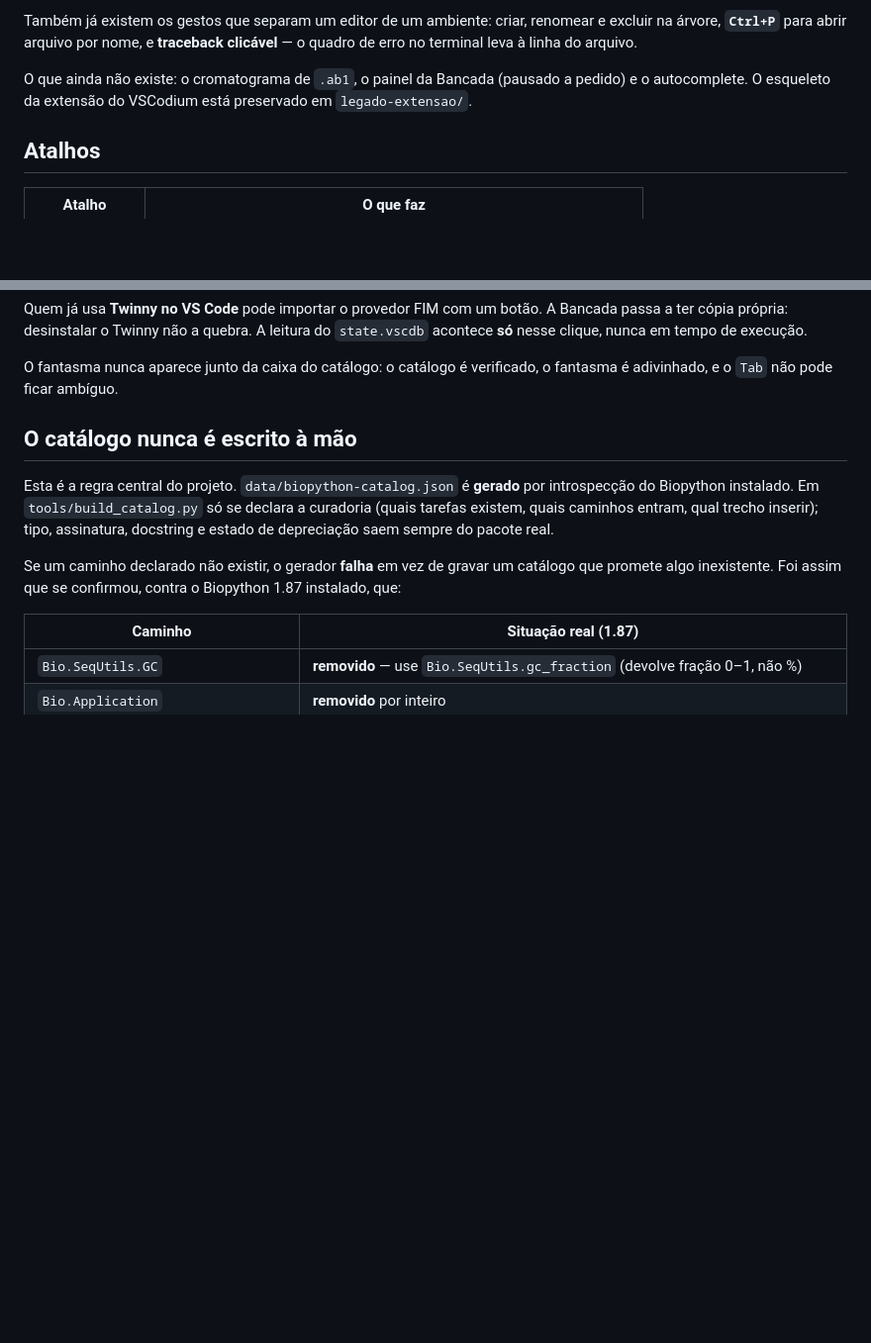
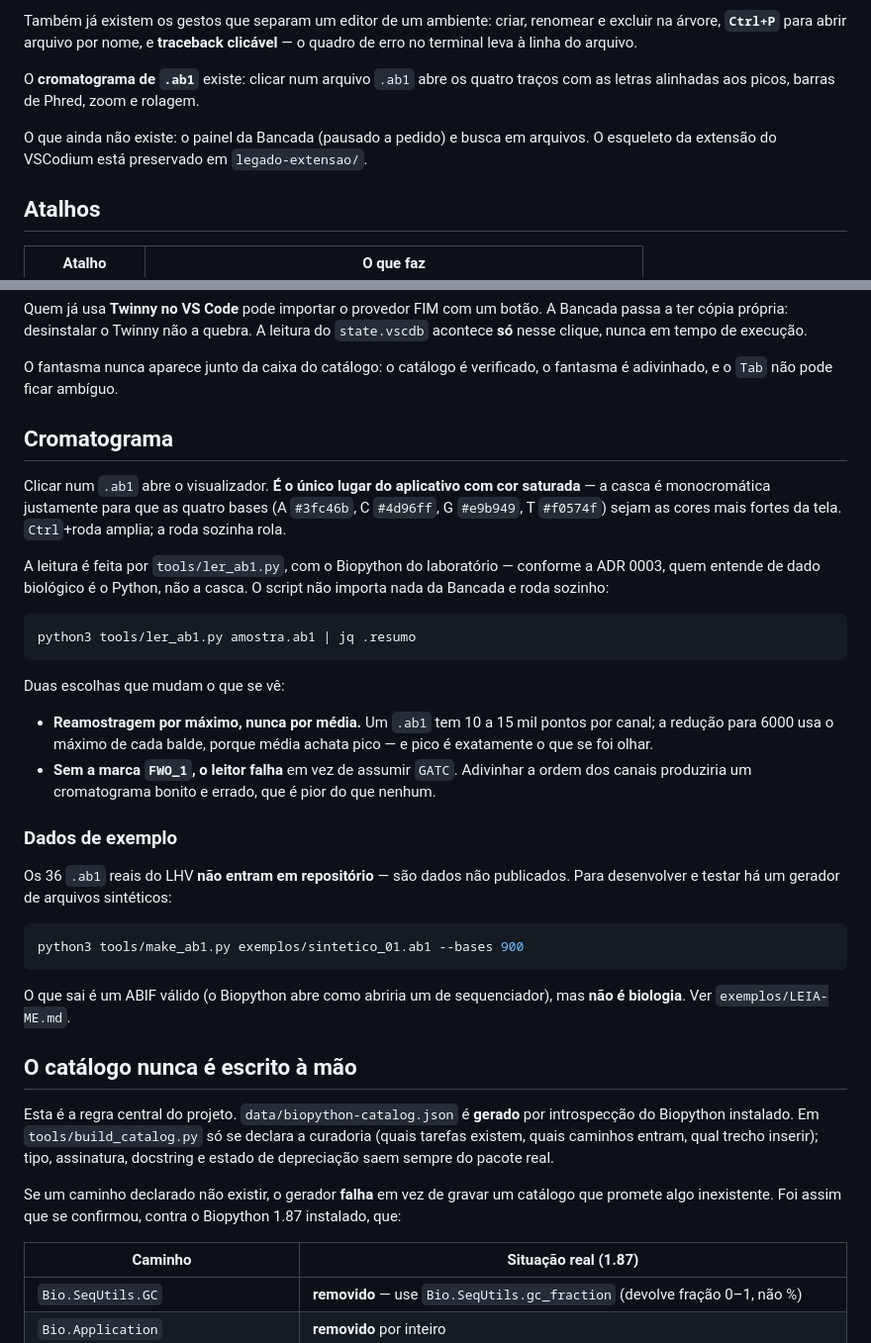
Before and after one commit to GF-Linux/Terminus, a Markdown page: README.md, 2 parts joined by grey strips. Shown at 99% size. GitHub-like rendering; blank space fills up the shorter version.

Commit message:
docs: LEIA-ME dos exemplos sinteticos e secao do cromatograma
Um binario .ab1 versionado precisa ser inconfundivel neste projeto, onde
a regra e que .ab1 real nao entra em repositorio.

````diff
--- a/README.md
+++ b/README.md
@@ -18,8 +18,11 @@ Também já existem os gestos que separam um editor de um ambiente: criar,
 renomear e excluir na árvore, **`Ctrl+P`** para abrir arquivo por nome, e
 **traceback clicável** — o quadro de erro no terminal leva à linha do arquivo.
 
-O que ainda não existe: o cromatograma de `.ab1`, o painel da Bancada (pausado a
-pedido) e o autocomplete. O esqueleto da extensão do VSCodium está preservado em
+O **cromatograma de `.ab1`** existe: clicar num arquivo `.ab1` abre os quatro
+traços com as letras alinhadas aos picos, barras de Phred, zoom e rolagem.
+
+O que ainda não existe: o painel da Bancada (pausado a pedido) e busca em
+arquivos. O esqueleto da extensão do VSCodium está preservado em
 `legado-extensao/`.
 
 ## Atalhos
@@ -98,6 +101,42 @@ do `state.vscdb` acontece **só** nesse clique, nunca em tempo de execução.
 
 O fantasma nunca aparece junto da caixa do catálogo: o catálogo é verificado, o
 fantasma é adivinhado, e o `Tab` não pode ficar ambíguo.
+
+## Cromatograma
+
+Clicar num `.ab1` abre o visualizador. **É o único lugar do aplicativo com cor
+saturada** — a casca é monocromática justamente para que as quatro bases
+(A `#3fc46b`, C `#4d96ff`, G `#e9b949`, T `#f0574f`) sejam as cores mais fortes
+da tela. `Ctrl`+roda amplia; a roda sozinha rola.
+
+A leitura é feita por `tools/ler_ab1.py`, com o Biopython do laboratório —
+conforme a ADR 0003, quem entende de dado biológico é o Python, não a casca. O
+script não importa nada da Bancada e roda sozinho:
+
+```bash
+python3 tools/ler_ab1.py amostra.ab1 | jq .resumo
+```
+
+Duas escolhas que mudam o que se vê:
+
+- **Reamostragem por máximo, nunca por média.** Um `.ab1` tem 10 a 15 mil pontos
+  por canal; a redução para 6000 usa o máximo de cada balde, porque média achata
+  pico — e pico é exatamente o que se foi olhar.
+- **Sem a marca `FWO_1`, o leitor falha** em vez de assumir `GATC`. Adivinhar a
+  ordem dos canais produziria um cromatograma bonito e errado, que é pior do que
+  nenhum.
+
+### Dados de exemplo
+
+Os 36 `.ab1` reais do LHV **não entram em repositório** — são dados não
+publicados. Para desenvolver e testar há um gerador de arquivos sintéticos:
+
+```bash
+python3 tools/make_ab1.py exemplos/sintetico_01.ab1 --bases 900
+```
+
+O que sai é um ABIF válido (o Biopython abre como abriria um de sequenciador),
+mas **não é biologia**. Ver `exemplos/LEIA-ME.md`.
 
 ## O catálogo nunca é escrito à mão
 
````
Also changed, not shown: exemplos/LEIA-ME.md (added, +35 -0 lines).
